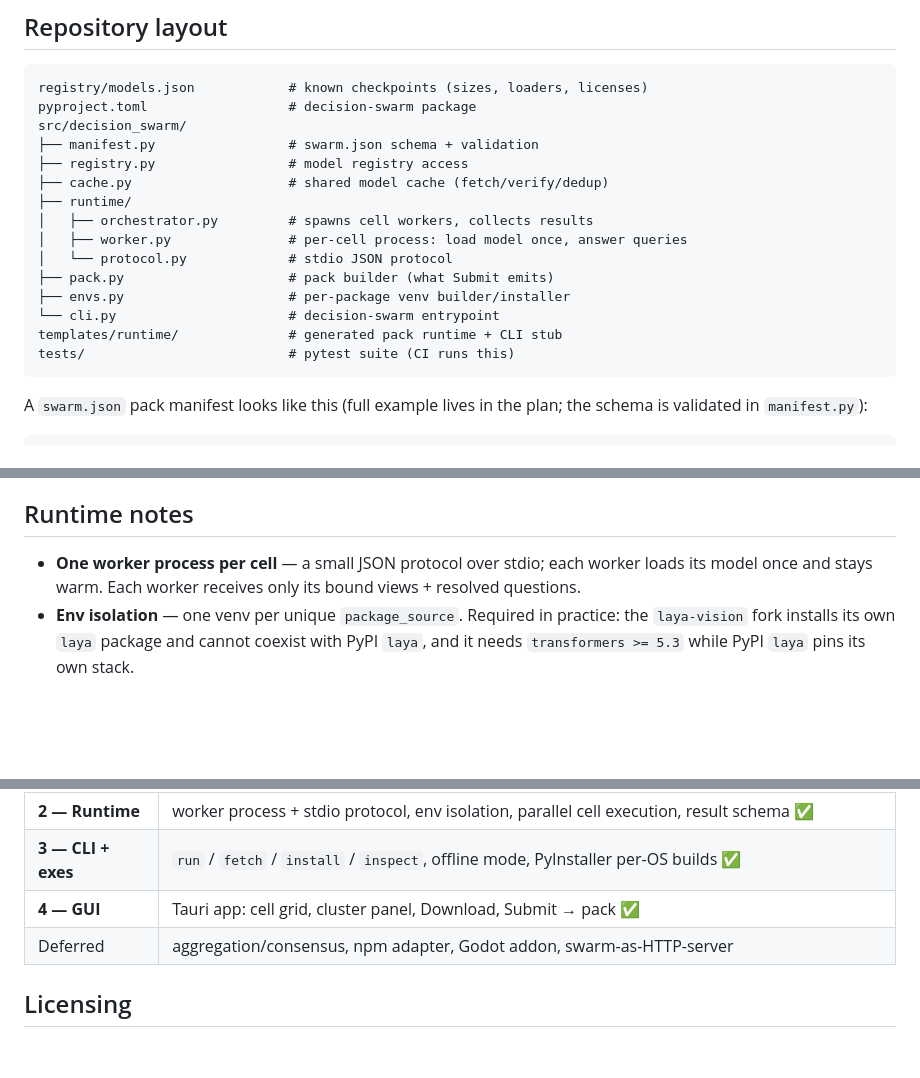
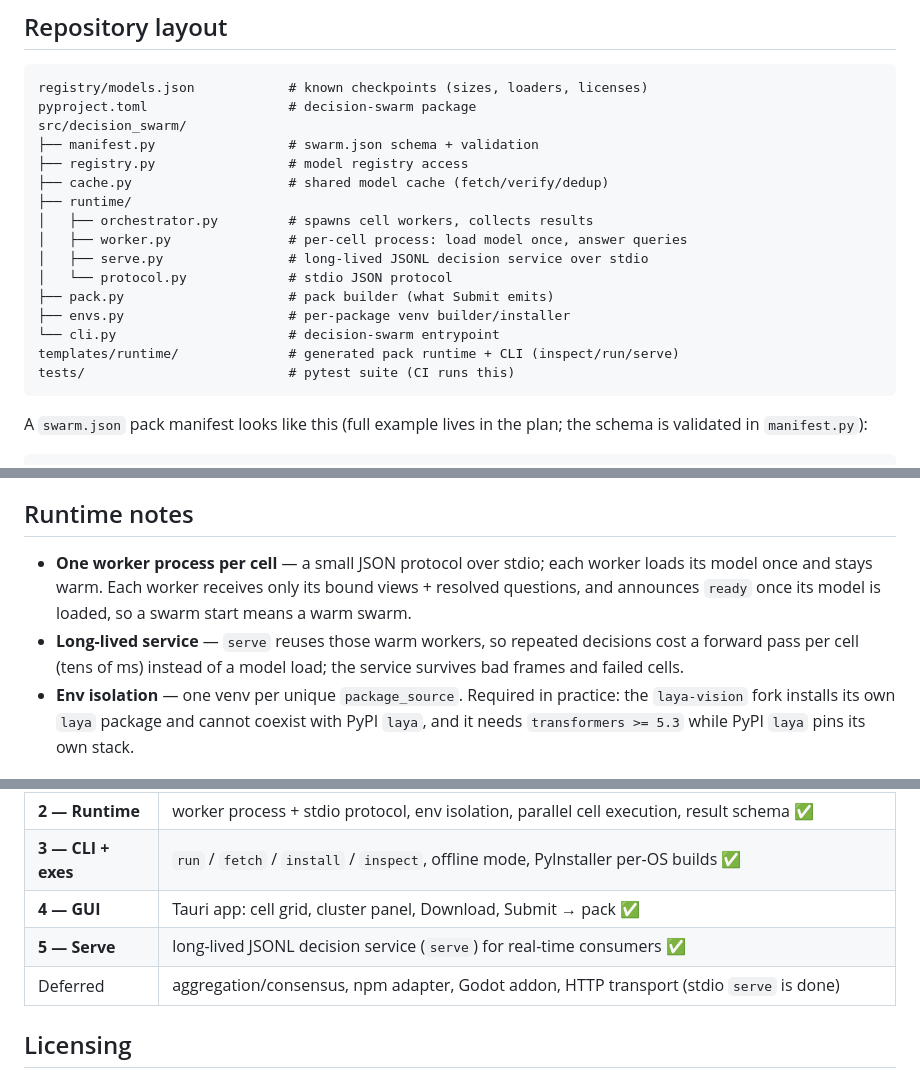
Before and after one commit to themaincharacter/DecisionSwarm, a Markdown page: README.md, 3 parts joined by grey strips. Drawn GitHub-style; blank space fills up the shorter version.

````diff
--- a/README.md
+++ b/README.md
@@ -102,11 +133,12 @@ src/decision_swarm/
 ├── runtime/
 │   ├── orchestrator.py         # spawns cell workers, collects results
 │   ├── worker.py               # per-cell process: load model once, answer queries
+│   ├── serve.py                # long-lived JSONL decision service over stdio
 │   └── protocol.py             # stdio JSON protocol
 ├── pack.py                     # pack builder (what Submit emits)
 ├── envs.py                     # per-package venv builder/installer
 └── cli.py                      # decision-swarm entrypoint
-templates/runtime/              # generated pack runtime + CLI stub
+templates/runtime/              # generated pack runtime + CLI (inspect/run/serve)
 tests/                          # pytest suite (CI runs this)
 ```
 
@@ -156,7 +188,11 @@ defaults so answers stay comparable across queries; each query may override them
 ## Runtime notes
 
 - **One worker process per cell** — a small JSON protocol over stdio; each worker loads its
-  model once and stays warm. Each worker receives only its bound views + resolved questions.
+  model once and stays warm. Each worker receives only its bound views + resolved questions,
+  and announces `ready` once its model is loaded, so a swarm start means a warm swarm.
+- **Long-lived service** — `serve` reuses those warm workers, so repeated decisions cost a
+  forward pass per cell (tens of ms) instead of a model load; the service survives bad
+  frames and failed cells.
 - **Env isolation** — one venv per unique `package_source`. Required in practice: the
   `laya-vision` fork installs its own `laya` package and cannot coexist with PyPI `laya`,
   and it needs `transformers >= 5.3` while PyPI `laya` pins its own stack.
@@ -170,7 +206,8 @@ defaults so answers stay comparable across queries; each query may override them
 | **2 — Runtime** | worker process + stdio protocol, env isolation, parallel cell execution, result schema ✅ |
 | **3 — CLI + exes** | `run` / `fetch` / `install` / `inspect`, offline mode, PyInstaller per-OS builds ✅ |
 | **4 — GUI** | Tauri app: cell grid, cluster panel, Download, Submit → pack ✅ |
-| Deferred | aggregation/consensus, npm adapter, Godot addon, swarm-as-HTTP-server |
+| **5 — Serve** | long-lived JSONL decision service (`serve`) for real-time consumers ✅ |
+| Deferred | aggregation/consensus, npm adapter, Godot addon, HTTP transport (stdio `serve` is done) |
 
 ## Licensing
 
````
Also changed, not shown: other parts of README.md (+43 -12 lines).
